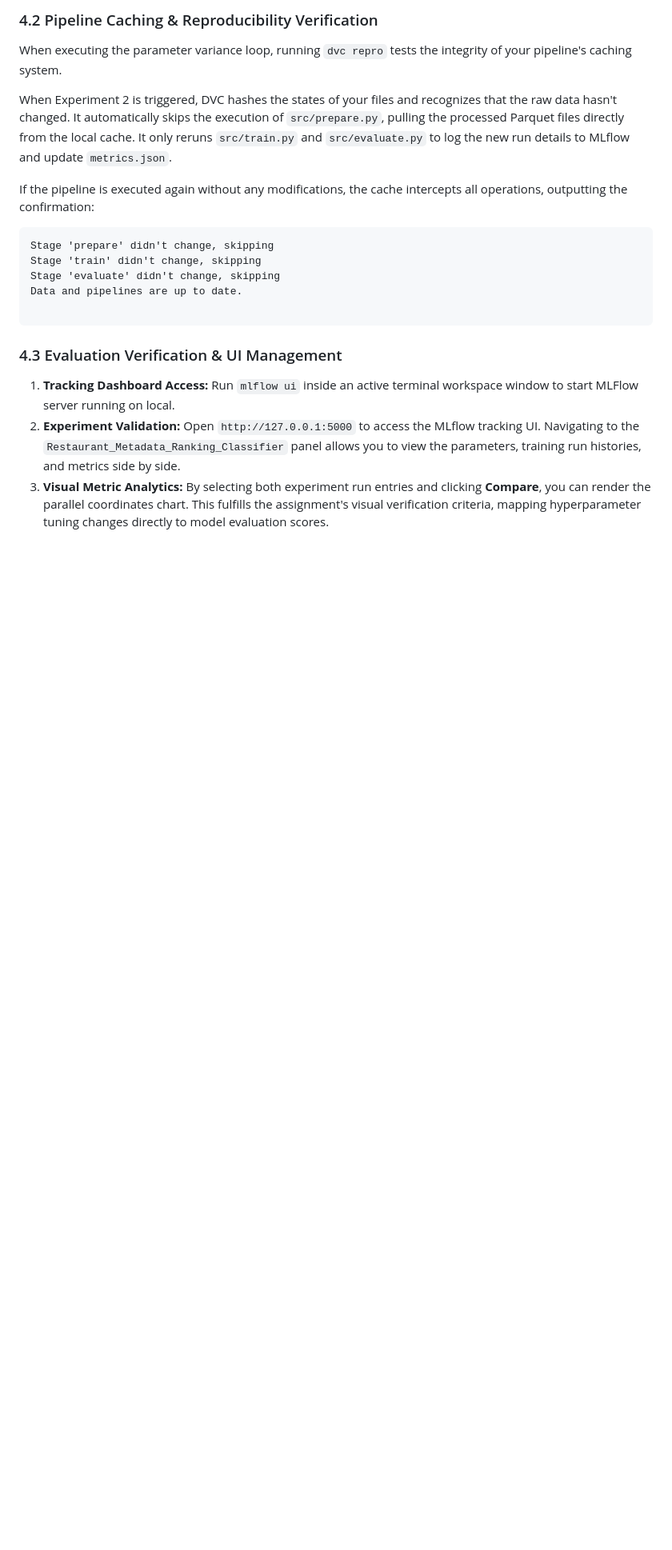
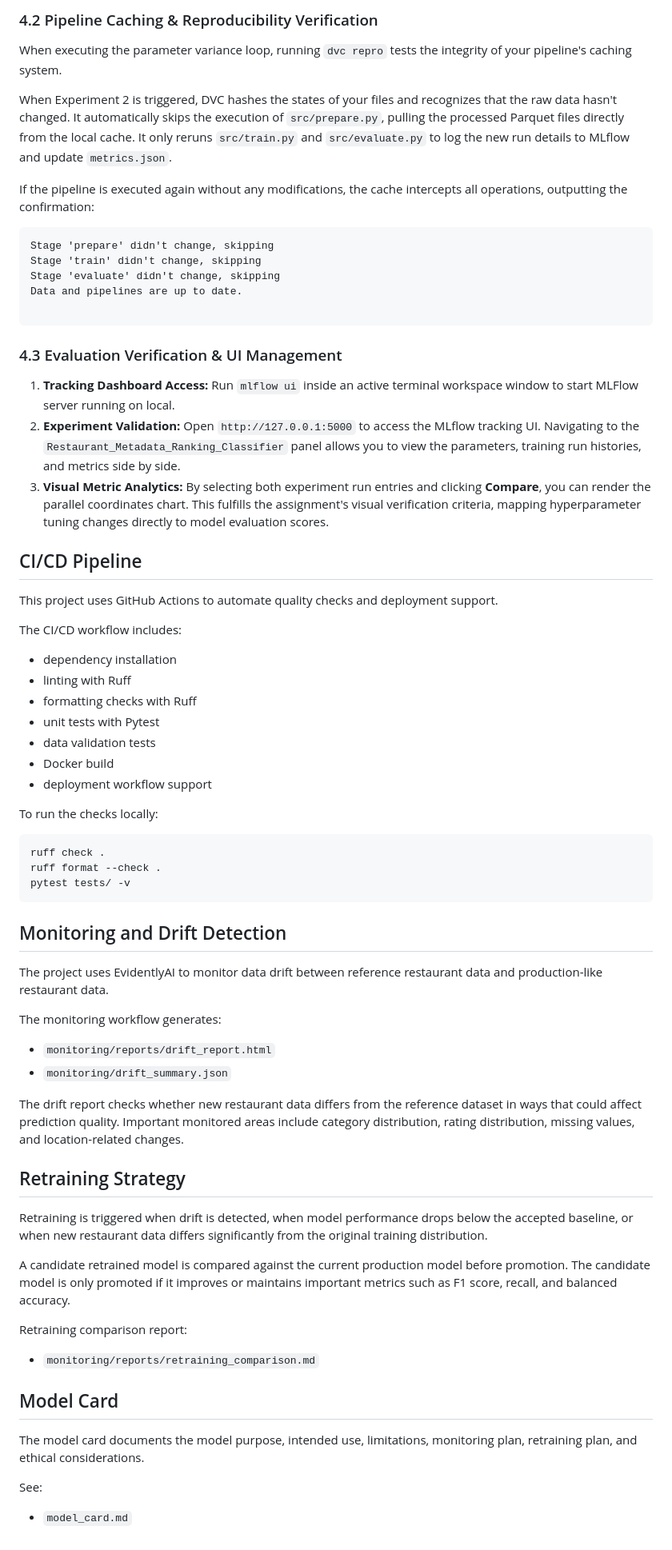
Before and after one commit to kims171/restaurants4u, a Markdown page: README.md, the part around the change. Shown at 80% size. GitHub-like rendering; blank space fills up the shorter version.

Commit message:
Update README with CI monitoring and presentation sections

````diff
--- a/README.md
+++ b/README.md
@@ -302,3 +302,55 @@ Data and pipelines are up to date.
 1. **Tracking Dashboard Access:** Run `mlflow ui` inside an active terminal workspace window to start MLFlow server running on local.
 2. **Experiment Validation:** Open `http://127.0.0.1:5000` to access the MLflow tracking UI. Navigating to the `Restaurant_Metadata_Ranking_Classifier` panel allows you to view the parameters, training run histories, and metrics side by side.
 3. **Visual Metric Analytics:** By selecting both experiment run entries and clicking **Compare**, you can render the parallel coordinates chart. This fulfills the assignment's visual verification criteria, mapping hyperparameter tuning changes directly to model evaluation scores.
+
+
+## CI/CD Pipeline
+
+This project uses GitHub Actions to automate quality checks and deployment support.
+
+The CI/CD workflow includes:
+
+- dependency installation
+- linting with Ruff
+- formatting checks with Ruff
+- unit tests with Pytest
+- data validation tests
+- Docker build
+- deployment workflow support
+
+To run the checks locally:
+
+```bash
+ruff check .
+ruff format --check .
+pytest tests/ -v
+```
+
+## Monitoring and Drift Detection
+
+The project uses EvidentlyAI to monitor data drift between reference restaurant data and production-like restaurant data.
+
+The monitoring workflow generates:
+
+- `monitoring/reports/drift_report.html`
+- `monitoring/drift_summary.json`
+
+The drift report checks whether new restaurant data differs from the reference dataset in ways that could affect prediction quality. Important monitored areas include category distribution, rating distribution, missing values, and location-related changes.
+
+## Retraining Strategy
+
+Retraining is triggered when drift is detected, when model performance drops below the accepted baseline, or when new restaurant data differs significantly from the original training distribution.
+
+A candidate retrained model is compared against the current production model before promotion. The candidate model is only promoted if it improves or maintains important metrics such as F1 score, recall, and balanced accuracy.
+
+Retraining comparison report:
+
+- `monitoring/reports/retraining_comparison.md`
+
+## Model Card
+
+The model card documents the model purpose, intended use, limitations, monitoring plan, retraining plan, and ethical considerations.
+
+See:
+
+- `model_card.md`
````
